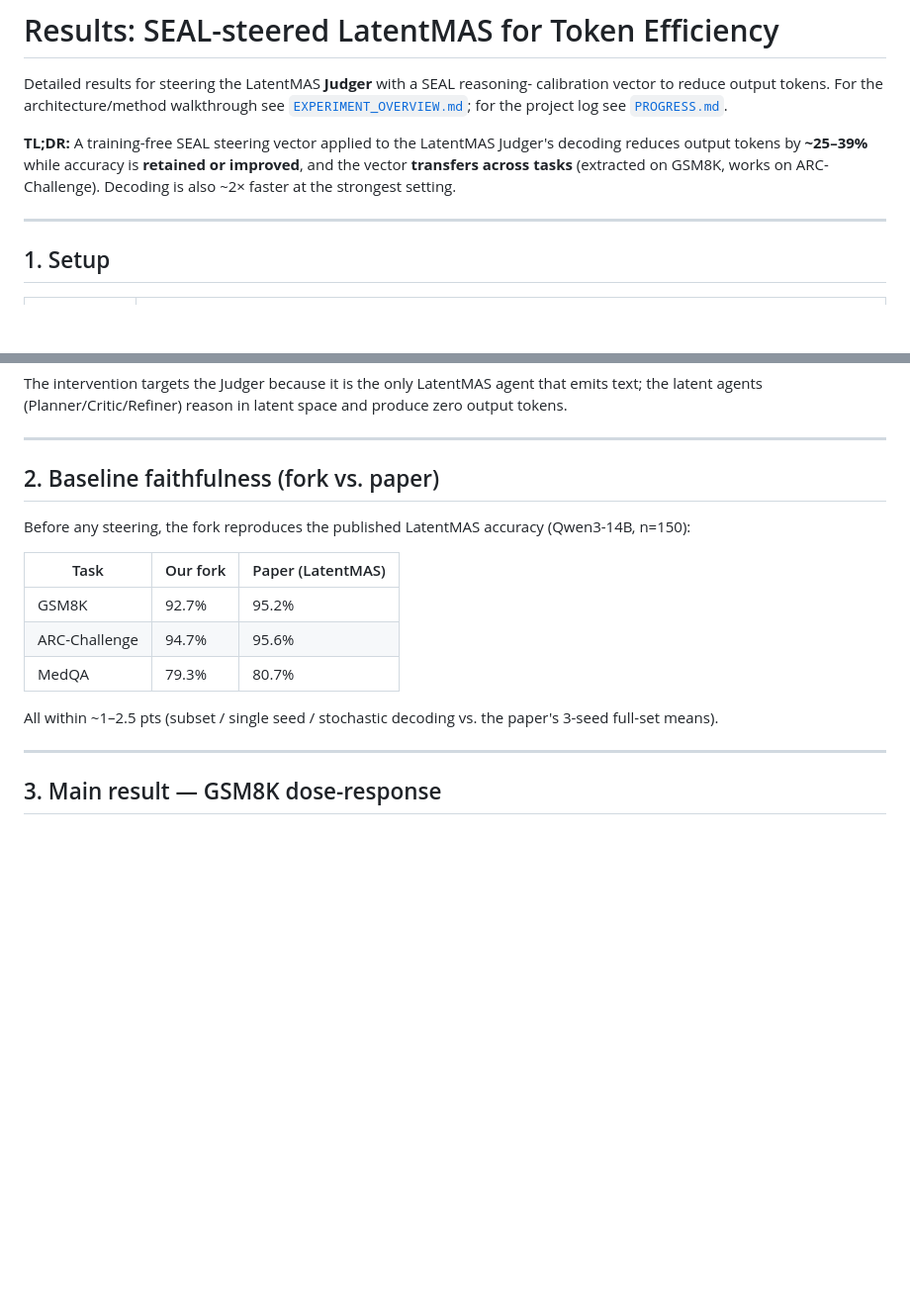
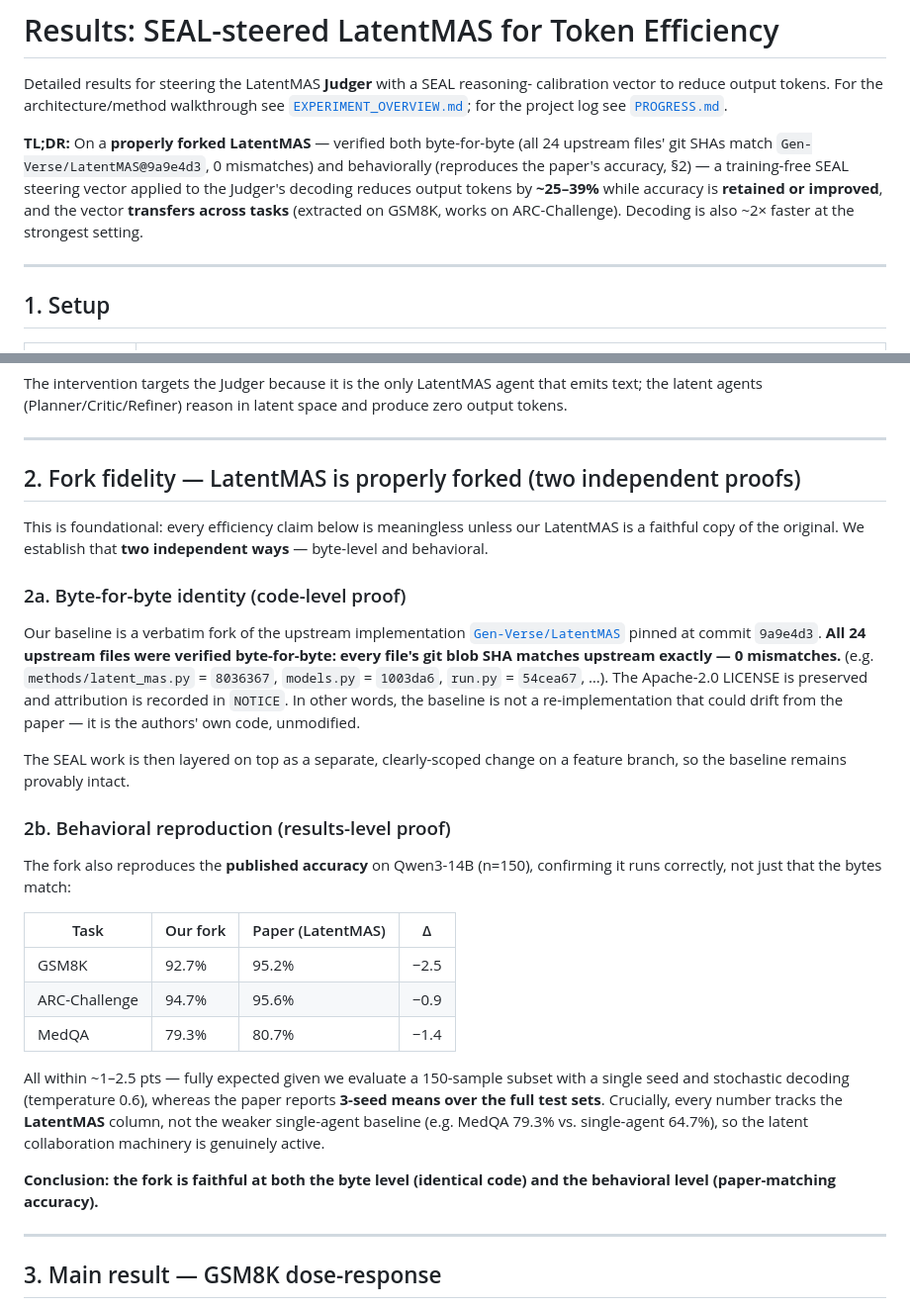
Before and after one commit to SagnikBiswasDL/Steering-Vector-for-Latent-Space-Communication-for-Agents, a Markdown page: docs/RESULTS.md, 2 parts joined by grey strips. Shown at 99% size. GitHub-like rendering; blank space fills up the shorter version.

Commit message:
Emphasize fork fidelity in RESULTS: byte-for-byte + behavioral proof
Make explicit that LatentMAS is properly forked, via two independent proofs:
(2a) all 24 upstream files are byte-for-byte identical (git blob SHAs match
Gen-Verse/LatentMAS@9a9e4d3, 0 mismatches); (2b) the fork reproduces the paper's
accuracy on Qwen3-14B. Surfaced in the TL;DR as well.

Co-authored-by: Cursor <cursoragent@cursor.com>

```diff
--- a/docs/RESULTS.md
+++ b/docs/RESULTS.md
@@ -5,10 +5,13 @@ calibration vector to reduce output tokens. For the architecture/method walkthro
 see [`EXPERIMENT_OVERVIEW.md`](EXPERIMENT_OVERVIEW.md); for the project log see
 [`PROGRESS.md`](PROGRESS.md).
 
-**TL;DR:** A training-free SEAL steering vector applied to the LatentMAS Judger's
-decoding reduces output tokens by **~25–39%** while accuracy is **retained or
-improved**, and the vector **transfers across tasks** (extracted on GSM8K, works on
-ARC-Challenge). Decoding is also ~2× faster at the strongest setting.
+**TL;DR:** On a **properly forked LatentMAS** — verified both byte-for-byte
+(all 24 upstream files' git SHAs match `Gen-Verse/LatentMAS@9a9e4d3`, 0 mismatches)
+and behaviorally (reproduces the paper's accuracy, §2) — a training-free SEAL
+steering vector applied to the Judger's decoding reduces output tokens by
+**~25–39%** while accuracy is **retained or improved**, and the vector **transfers
+across tasks** (extracted on GSM8K, works on ARC-Challenge). Decoding is also ~2×
+faster at the strongest setting.
 
 ---
 
@@ -33,19 +36,43 @@ produce zero output tokens.
 
 ---
 
-## 2. Baseline faithfulness (fork vs. paper)
+## 2. Fork fidelity — LatentMAS is properly forked (two independent proofs)
 
-Before any steering, the fork reproduces the published LatentMAS accuracy
-(Qwen3-14B, n=150):
+This is foundational: every efficiency claim below is meaningless unless our
+LatentMAS is a faithful copy of the original. We establish that **two independent
+ways** — byte-level and behavioral.
 
-| Task | Our fork | Paper (LatentMAS) |
-|---|---|---|
-| GSM8K | 92.7% | 95.2% |
-| ARC-Challenge | 94.7% | 95.6% |
-| MedQA | 79.3% | 80.7% |
+### 2a. Byte-for-byte identity (code-level proof)
+Our baseline is a verbatim fork of the upstream implementation
+[`Gen-Verse/LatentMAS`](https://github.com/Gen-Verse/LatentMAS) pinned at commit
+`9a9e4d3`. **All 24 upstream files were verified byte-for-byte: every file's git
+blob SHA matches upstream exactly — 0 mismatches.** (e.g. `methods/latent_mas.py`
+= `8036367`, `models.py` = `1003da6`, `run.py` = `54cea67`, …). The Apache-2.0
+LICENSE is preserved and attribution is recorded in `NOTICE`. In other words, the
+baseline is not a re-implementation that could drift from the paper — it is the
+authors' own code, unmodified.
 
-All within ~1–2.5 pts (subset / single seed / stochastic decoding vs. the paper's
-3-seed full-set means).
+The SEAL work is then layered on top as a separate, clearly-scoped change on a
+feature branch, so the baseline remains provably intact.
+
+### 2b. Behavioral reproduction (results-level proof)
+The fork also reproduces the **published accuracy** on Qwen3-14B (n=150),
+confirming it runs correctly, not just that the bytes match:
+
+| Task | Our fork | Paper (LatentMAS) | Δ |
+|---|---|---|---|
+| GSM8K | 92.7% | 95.2% | −2.5 |
+| ARC-Challenge | 94.7% | 95.6% | −0.9 |
+| MedQA | 79.3% | 80.7% | −1.4 |
+
+All within ~1–2.5 pts — fully expected given we evaluate a 150-sample subset with
+a single seed and stochastic decoding (temperature 0.6), whereas the paper reports
+**3-seed means over the full test sets**. Crucially, every number tracks the
+**LatentMAS** column, not the weaker single-agent baseline (e.g. MedQA 79.3% vs.
+single-agent 64.7%), so the latent collaboration machinery is genuinely active.
+
+**Conclusion: the fork is faithful at both the byte level (identical code) and the
+behavioral level (paper-matching accuracy).**
 
 ---
 
```
